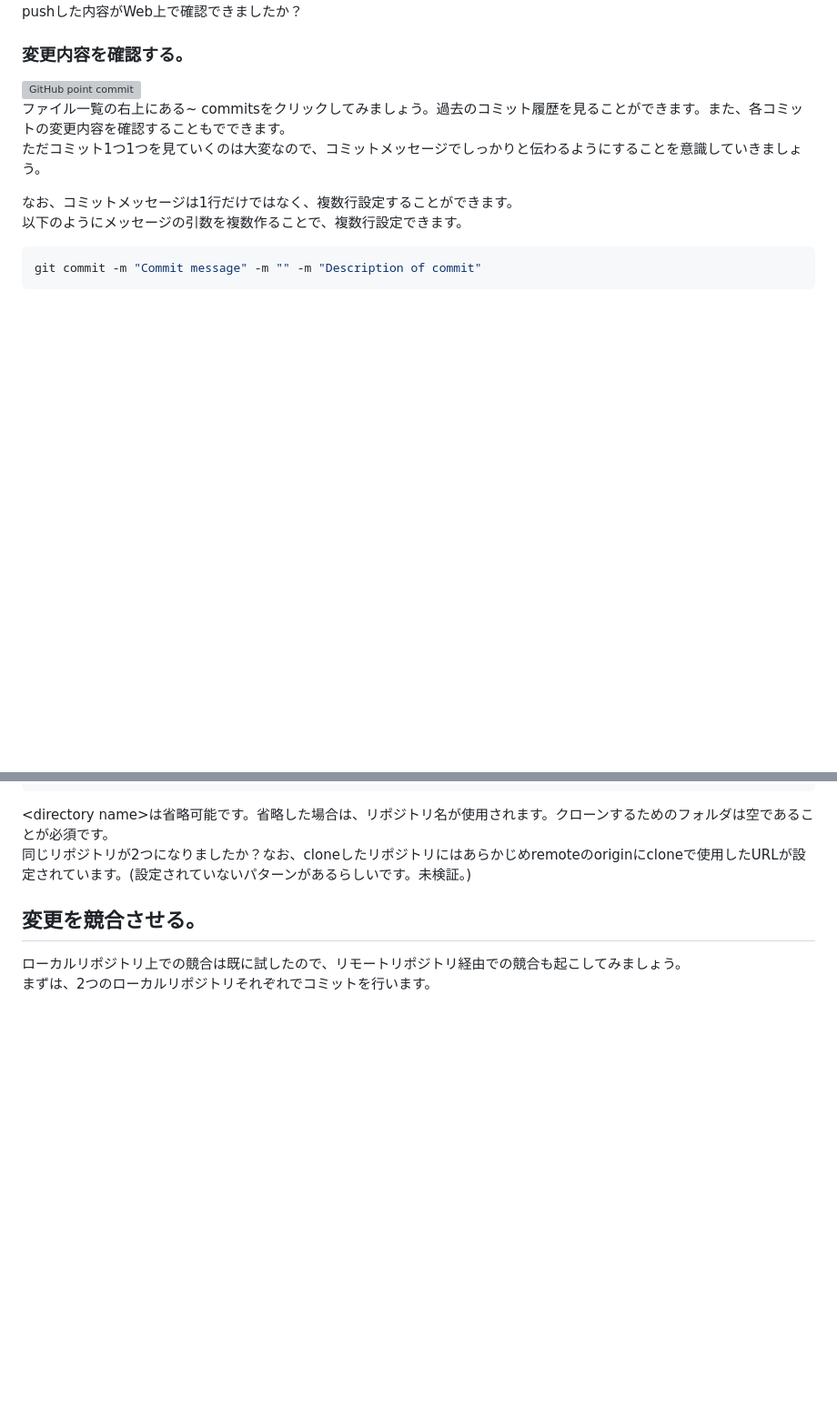
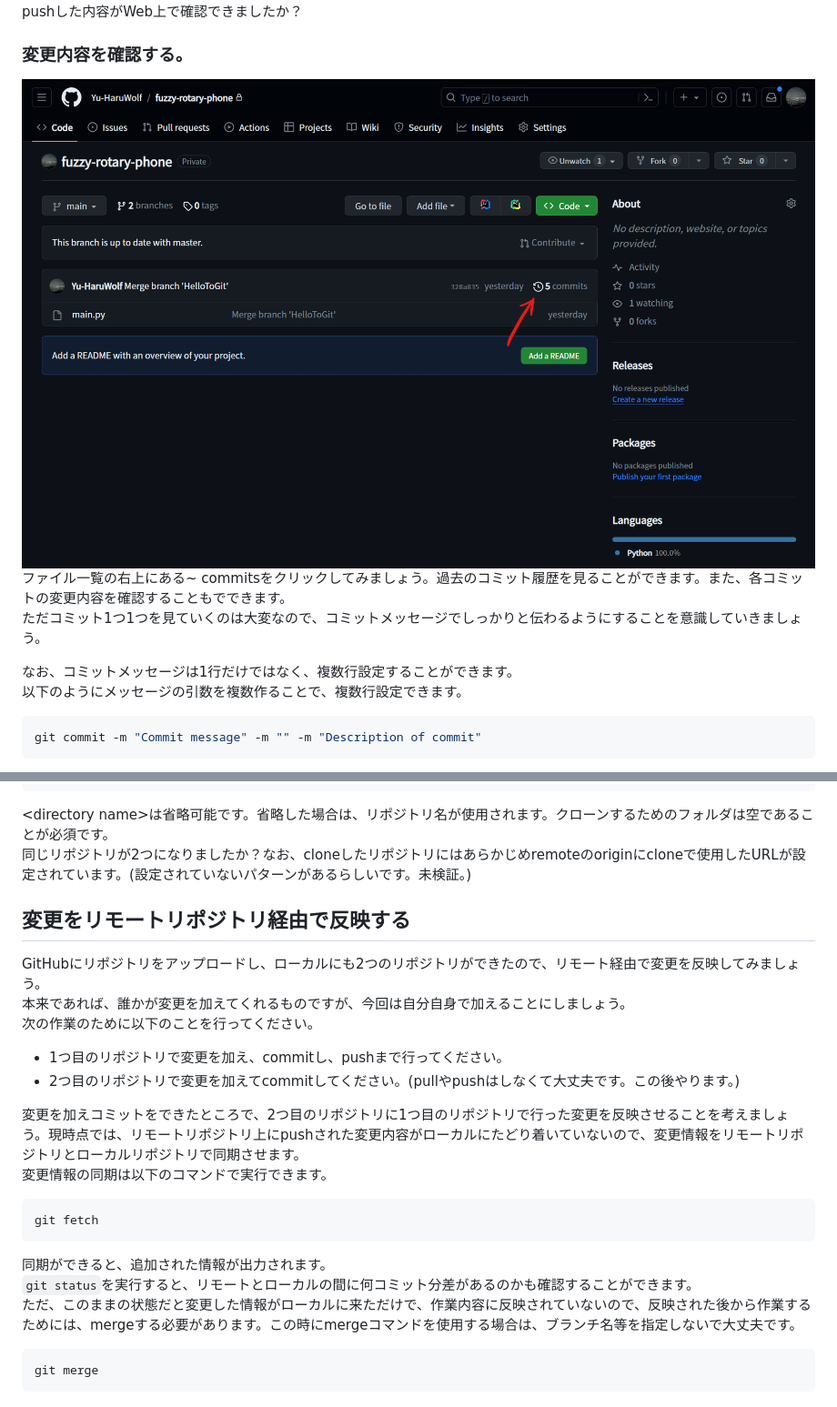
Before and after one commit to Yu-HaruWolf/git-workshop-note, a Markdown page: wiki/2.Git with GitHub.md, 2 parts joined by grey strips. Shown at 91% size. GitHub-like rendering; blank space fills up the shorter version; grey boxes are pictures that could not be loaded.

Commit message:
Add description of fetch and merge

````diff
--- a/wiki/2.Git with GitHub.md
+++ b/wiki/2.Git with GitHub.md
@@ -68,7 +68,7 @@ GitHub上で作成したリポジトリのページを開いていますか？
 pushした内容がWeb上で確認できましたか？
 
 ### 変更内容を確認する。
-<img src="" alt="GitHub point commit"><br>
+<img src="https://raw.githubusercontent.com/Yu-HaruWolf/git-workshop-note/main/images/git_code_commit.png" alt="GitHub point commit"><br>
 ファイル一覧の右上にある~ commitsをクリックしてみましょう。過去のコミット履歴を見ることができます。また、各コミットの変更内容を確認することもでできます。<br>
 ただコミット1つ1つを見ていくのは大変なので、コミットメッセージでしっかりと伝わるようにすることを意識していきましょう。<br>
 
@@ -90,6 +90,21 @@ git clone <URL> <directory name>
 \<directory name>は省略可能です。省略した場合は、リポジトリ名が使用されます。クローンするためのフォルダは空であることが必須です。<br>
 同じリポジトリが2つになりましたか？なお、cloneしたリポジトリにはあらかじめremoteのoriginにcloneで使用したURLが設定されています。(設定されていないパターンがあるらしいです。未検証。)
 
-## 変更を競合させる。
-ローカルリポジトリ上での競合は既に試したので、リモートリポジトリ経由での競合も起こしてみましょう。<br>
-まずは、2つのローカルリポジトリそれぞれでコミットを行います。
+## 変更をリモートリポジトリ経由で反映する
+GitHubにリポジトリをアップロードし、ローカルにも2つのリポジトリができたので、リモート経由で変更を反映してみましょう。<br>
+本来であれば、誰かが変更を加えてくれるものですが、今回は自分自身で加えることにしましょう。<br>
+次の作業のために以下のことを行ってください。<br>
+- 1つ目のリポジトリで変更を加え、commitし、pushまで行ってください。
+- 2つ目のリポジトリで変更を加えてcommitしてください。(pullやpushはしなくて大丈夫です。この後やります。)
+
+変更を加えコミットをできたところで、2つ目のリポジトリに1つ目のリポジトリで行った変更を反映させることを考えましょう。現時点では、リモートリポジトリ上にpushされた変更内容がローカルにたどり着いていないので、変更情報をリモートリポジトリとローカルリポジトリで同期させます。<br>
+変更情報の同期は以下のコマンドで実行できます。
+```bash
+git fetch
+```
+同期ができると、追加された情報が出力されます。<br>
+`git status`を実行すると、リモートとローカルの間に何コミット分差があるのかも確認することができます。<br>
+ただ、このままの状態だと変更した情報がローカルに来ただけで、作業内容に反映されていないので、反映された後から作業するためには、mergeする必要があります。この時にmergeコマンドを使用する場合は、ブランチ名等を指定しないで大丈夫です。
+```bash
+git merge
+```
````
